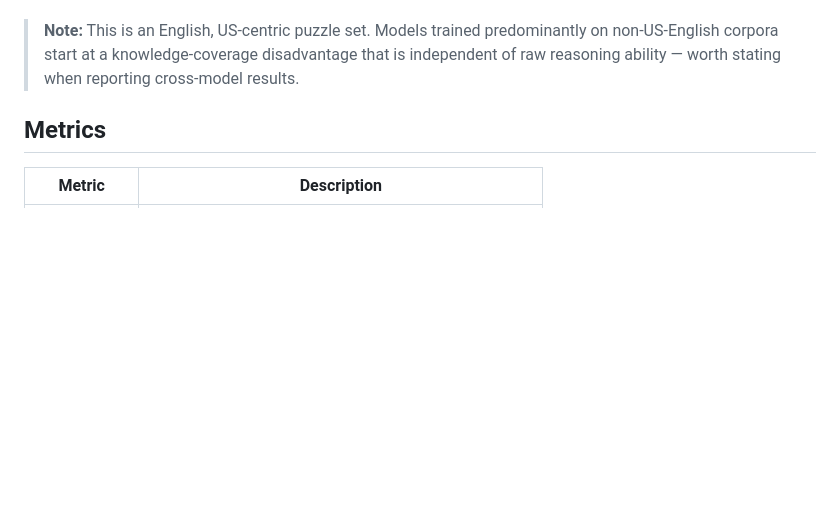
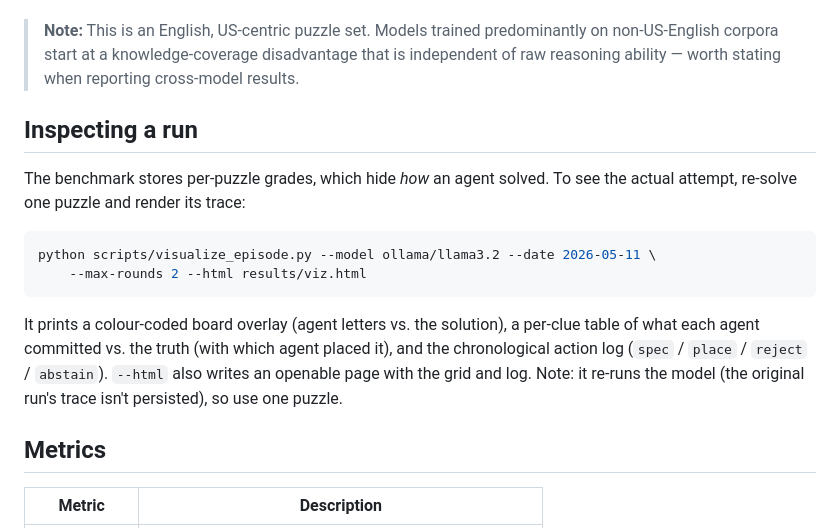
Before and after one commit to rohankosalge/nytbench, a Markdown page: README.md, the part around the change. Drawn GitHub-style; blank space fills up the shorter version.

Commit message:
Add episode visualizer for inspecting multi-agent solves
scripts/visualize_episode.py re-solves one puzzle and renders the trace that
run_benchmark discards: a colour-coded board overlay (agent vs solution), a
per-clue table (agent commit vs truth + placing agent), and the chronological
action log. Optional --html export. Documented under README 'Inspecting a run'.

````diff
--- a/README.md
+++ b/README.md
@@ -132,6 +132,22 @@ python scripts/run_benchmark.py --day saturday --model gpt-5 \
 
 > **Note:** This is an English, US-centric puzzle set. Models trained predominantly on non-US-English corpora start at a knowledge-coverage disadvantage that is independent of raw reasoning ability — worth stating when reporting cross-model results.
 
+## Inspecting a run
+
+The benchmark stores per-puzzle grades, which hide *how* an agent solved. To see
+the actual attempt, re-solve one puzzle and render its trace:
+
+```bash
+python scripts/visualize_episode.py --model ollama/llama3.2 --date 2026-05-11 \
+    --max-rounds 2 --html results/viz.html
+```
+
+It prints a colour-coded board overlay (agent letters vs. the solution), a
+per-clue table of what each agent committed vs. the truth (with which agent
+placed it), and the chronological action log (`spec` / `place` / `reject` /
+`abstain`). `--html` also writes an openable page with the grid and log. Note: it
+re-runs the model (the original run's trace isn't persisted), so use one puzzle.
+
 ## Metrics
 
 | Metric | Description |
````
